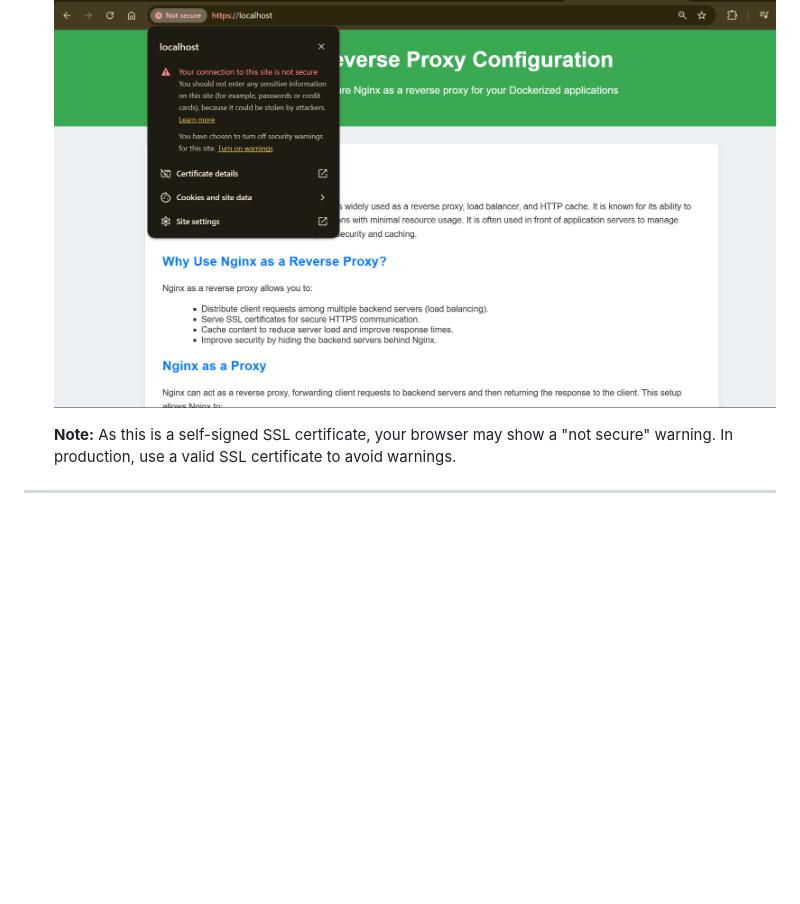
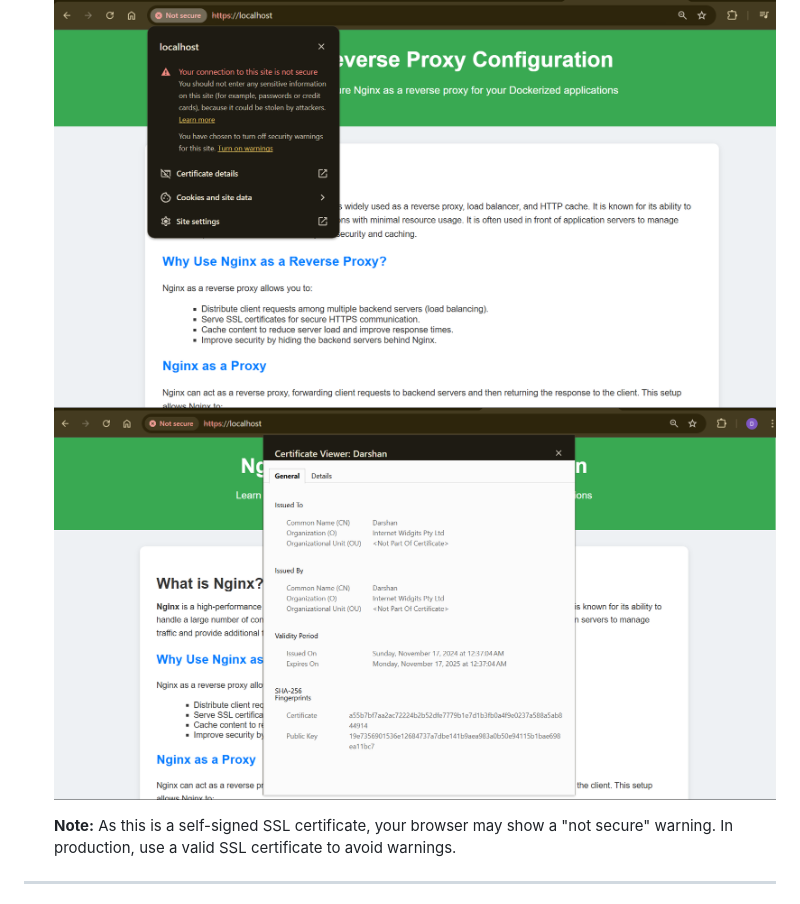
Before and after one commit to atkaridarshan04/Nginx-ReverseProxy-Demo, a Markdown page: README.md, the part around the change. Rendered like a GitHub page; pictures changed too: images/ssl-certificate.png (added); blank space fills up the shorter version.

```diff
--- a/README.md
+++ b/README.md
@@ -91,6 +91,8 @@ This repository demonstrates how to configure **Nginx** as a reverse proxy (load
    - [https://localhost:443](https://localhost:443)
 
    ![nginx-ssl-configured.png](./images/nginx-ssl-configured.png)
+   ![ssl-certificate.png](./images/ssl-certificate.png)
+
 
    **Note:** As this is a self-signed SSL certificate, your browser may show a "not secure" warning. In production, use a valid SSL certificate to avoid warnings.
 
```
